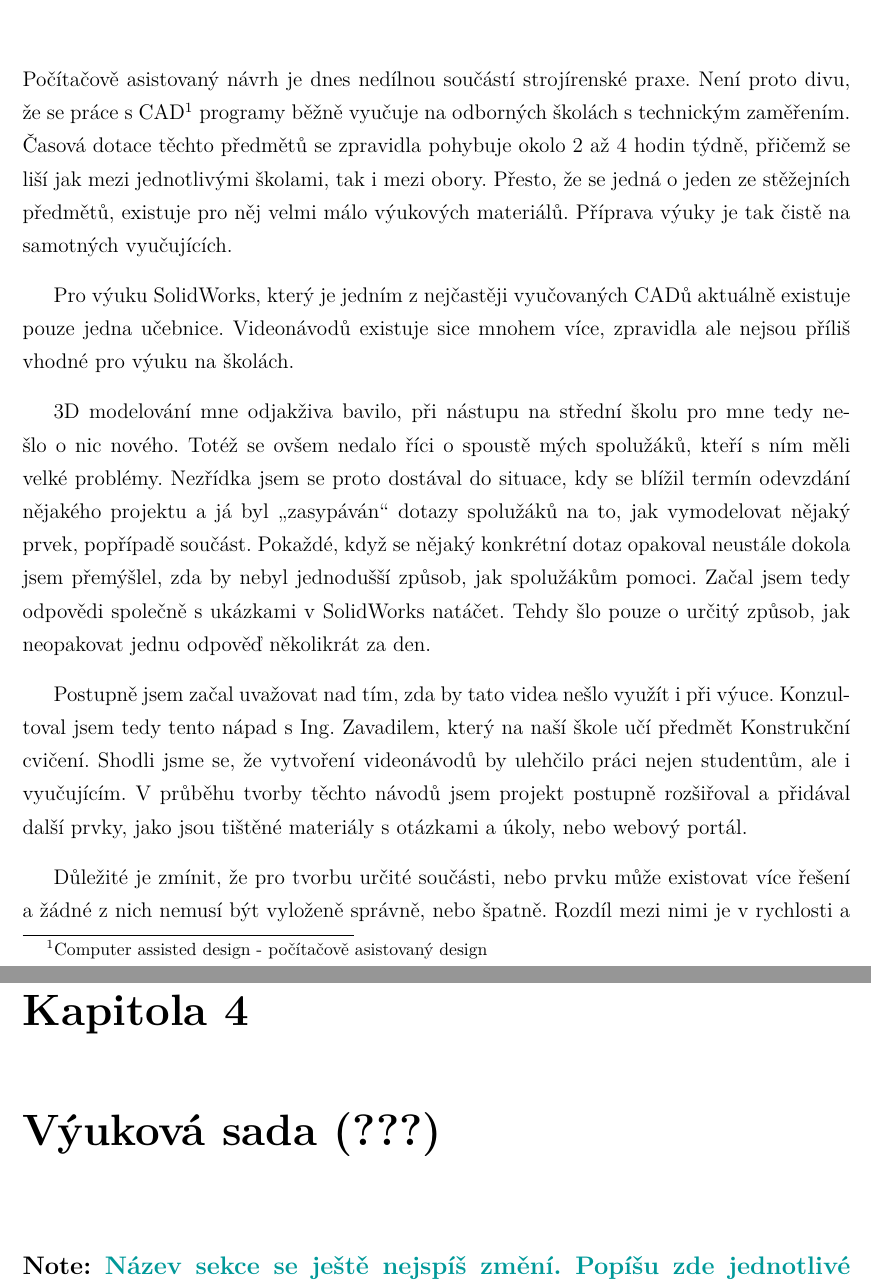
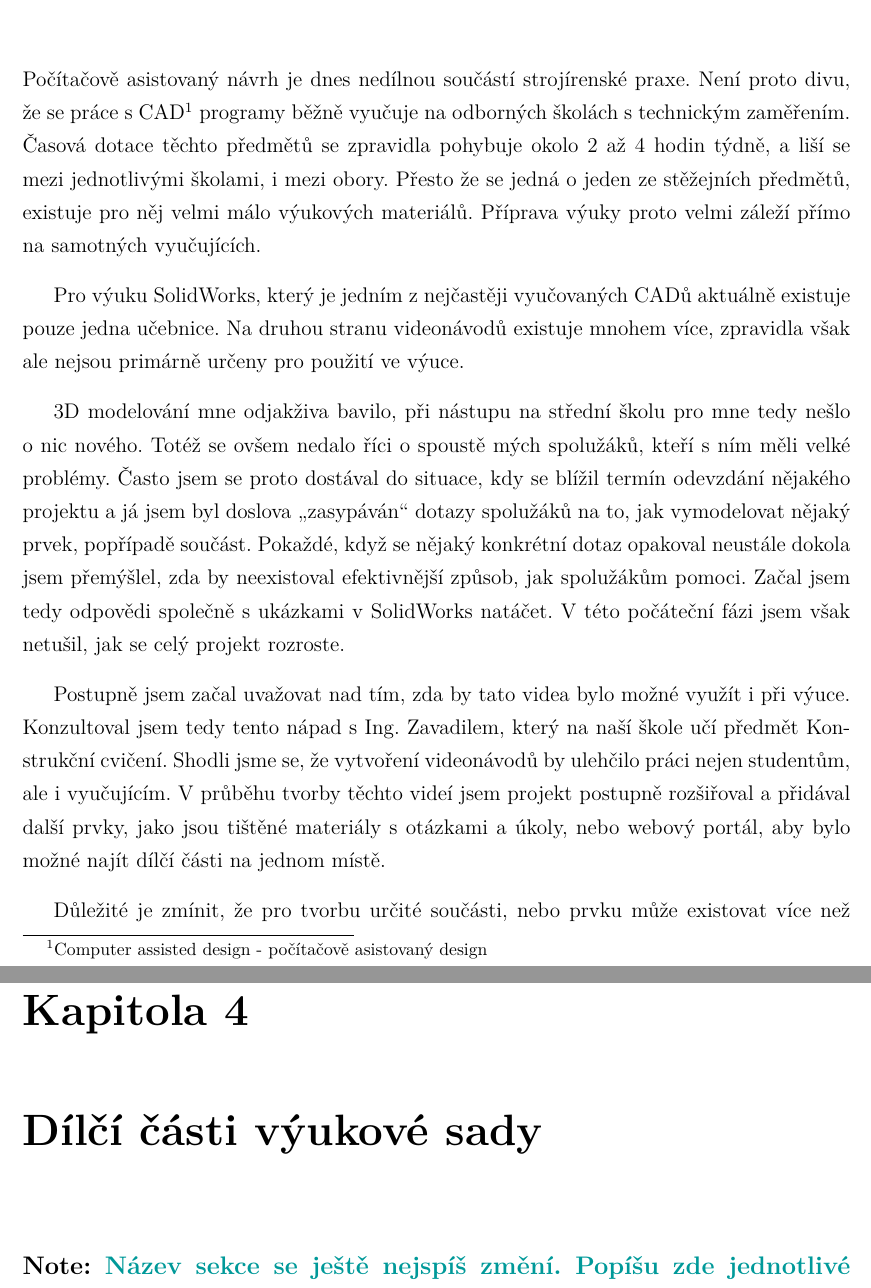
Before and after one commit to ptrstourac/SOC-2021-TEXT, a LaTeX thesis (text.tex, which reads chapters/001 - UVOD.tex, chapters/020 - DILCI-CASTI.tex): two parts of pages 8 and 13 of 20, joined at a grey line, cut so that both start at the same text. The pictures show the PDF file text.pdf that the author committed with the source.

Commit message:
Post-consultation edits

```diff
--- a/chapters/001 - UVOD.tex
+++ b/chapters/001 - UVOD.tex
@@ -2,23 +2,22 @@
 \addcontentsline{toc}{chapter}{Úvod}
 Počítačově asistovaný návrh je dnes nedílnou součástí strojírenské praxe.
 Není proto divu, že se práce s CAD\footnote{Computer assisted design - počítačově asistovaný design} programy běžně vyučuje na odborných školách s technickým zaměřením.
-Časová dotace těchto předmětů se zpravidla pohybuje okolo 2 až 4 hodin týdně, přičemž se liší jak mezi jednotlivými školami, tak i mezi obory.
-Přesto, že se jedná o jeden ze stěžejních předmětů, existuje pro něj velmi málo výukových materiálů.
-Příprava výuky je tak čistě na samotných vyučujících.
+Časová dotace těchto předmětů se zpravidla pohybuje okolo 2 až 4 hodin týdně, a liší se mezi jednotlivými školami, i mezi obory.
+Přesto že se jedná o jeden ze stěžejních předmětů, existuje pro něj velmi málo výukových materiálů.
+Příprava výuky proto velmi záleží přímo na samotných vyučujících.
 
 Pro výuku SolidWorks, který je jedním z nejčastěji vyučovaných CADů aktuálně existuje pouze jedna učebnice.
-Videonávodů existuje sice mnohem více, zpravidla ale nejsou příliš vhodné pro výuku na školách.
+Na druhou stranu videonávodů existuje mnohem více, zpravidla však ale nejsou primárně určeny pro použití ve výuce.
 
 3D modelování mne odjakživa bavilo, při nástupu na střední školu pro mne tedy nešlo o nic nového.
 Totéž se ovšem nedalo říci o spoustě mých spolužáků, kteří s ním měli velké problémy.
-Nezřídka jsem se proto dostával do situace, kdy se blížil termín odevzdání nějakého projektu a já byl \enquote{zasypáván} dotazy spolužáků na to, jak vymodelovat nějaký prvek, popřípadě součást.
-Pokaždé, když se nějaký konkrétní dotaz opakoval neustále dokola jsem přemýšlel, zda by nebyl jednodušší způsob, jak spolužákům pomoci.
+Často jsem se proto dostával do situace, kdy se blížil termín odevzdání nějakého projektu a já jsem byl doslova \enquote{zasypáván} dotazy spolužáků na to, jak vymodelovat nějaký prvek, popřípadě součást.
+Pokaždé, když se nějaký konkrétní dotaz opakoval neustále dokola jsem přemýšlel, zda by neexistoval efektivnější způsob, jak spolužákům pomoci.
 Začal jsem tedy odpovědi společně s ukázkami v SolidWorks natáčet.
-Tehdy šlo pouze o určitý způsob, jak neopakovat jednu odpověď několikrát za den.
+V této počáteční fázi jsem však netušil, jak se celý projekt rozroste.
 
-Postupně jsem začal uvažovat nad tím, zda by tato videa nešlo využít i při výuce.
+Postupně jsem začal uvažovat nad tím, zda by tato videa bylo možné využít i při výuce.
 Konzultoval jsem tedy tento nápad s Ing. Zavadilem, který na naší škole učí předmět Konstrukční cvičení.
 Shodli jsme se, že vytvoření videonávodů by ulehčilo práci nejen studentům, ale i vyučujícím.
-V průběhu tvorby těchto návodů jsem projekt postupně rozšiřoval a přidával další prvky, jako jsou tištěné materiály s otázkami a úkoly, nebo webový portál.
+V průběhu tvorby těchto videí jsem projekt postupně rozšiřoval a přidával další prvky, jako jsou tištěné materiály s otázkami a úkoly, nebo webový portál, aby bylo možné najít dílčí části na jednom místě.
 
-Důležité je zmínit, že pro tvorbu určité součásti, nebo prvku může existovat více řešení a žádné z nich nemusí být vyloženě správně, nebo špatně.
--- a/chapters/020 - VYUKOVA-SADA.tex
+++ b/chapters/020 - DILCI-CASTI.tex
@@ -1,4 +1,4 @@
-\chapter{Výuková sada (???)}
+\chapter{Dílčí části výukové sady}
 \large \B{Note: \textcolor{mygreen}{Název sekce se ještě nejspíš změní. Popíšu zde jednotlivé části projektu, jejich formát, co obsahují a možnosti využití.}}
 
 \section{Výukové videonávody}
```
Also changed, not shown: chapters/005 - CILE-PRACE.tex (+3 -3 lines), chapters/025 - GRAFICKE-ZPRACOVANI.tex (+0 -2 lines), text.tex (+1 -1 lines), text.pdf, chapters/001 - UVOD.tex (5 more changed lines).
